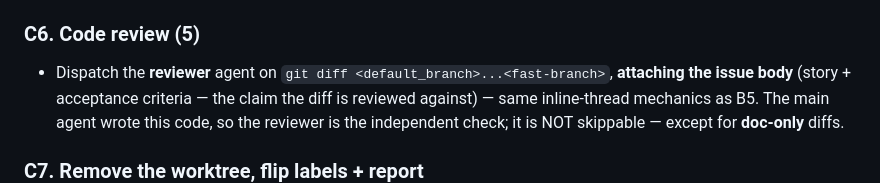
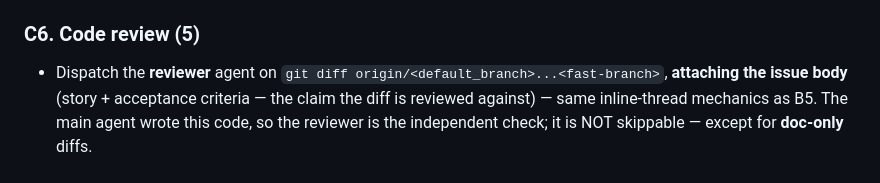
Before and after one commit to TaikerLiang/roz-gate, a Markdown page: commands/next-stage.md, the part around the change. Rendered like a GitHub page.

```diff
--- a/commands/next-stage.md
+++ b/commands/next-stage.md
@@ -486,7 +486,7 @@ CR-OPEN from `<fast-branch>` targeting `<default_branch>`, title
 `fast: #<n> <title>`, body ending `Closes #<n>`.
 
 ### C6. Code review (5)
-- Dispatch the **reviewer** agent on `git diff <default_branch>...<fast-branch>`,
+- Dispatch the **reviewer** agent on `git diff origin/<default_branch>...<fast-branch>`,
   **attaching the issue body** (story + acceptance criteria — the claim the
   diff is reviewed against) — same inline-thread mechanics as B5. The main
   agent wrote this code, so the reviewer is the independent check; it is NOT
```
Also changed, not shown: commands/integrate.md (+4 -3 lines), references/workflow.md (+4 -1 lines).
